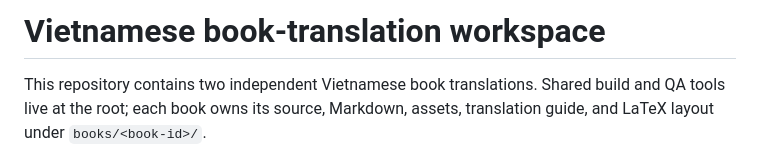
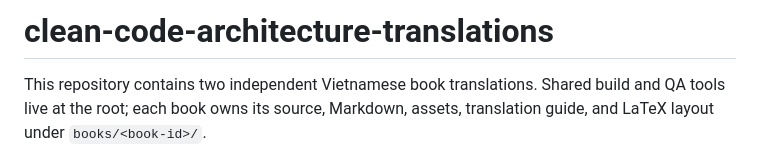
Before and after one commit to PhucTruong-ctrl/clean-code-architecture-vietnamese, a Markdown page: README.md, the part around the change. Drawn GitHub-style.

Commit message:
Change repository title to 'clean-code-architecture-translations'
Updated the project title and clarified the repository purpose.

```diff
--- a/README.md
+++ b/README.md
@@ -1,4 +1,4 @@
-# Vietnamese book-translation workspace
+# clean-code-architecture-translations
 
 This repository contains two independent Vietnamese book translations. Shared build and QA tools live at the root; each book owns its source, Markdown, assets, translation guide, and LaTeX layout under `books/<book-id>/`.
 
```
